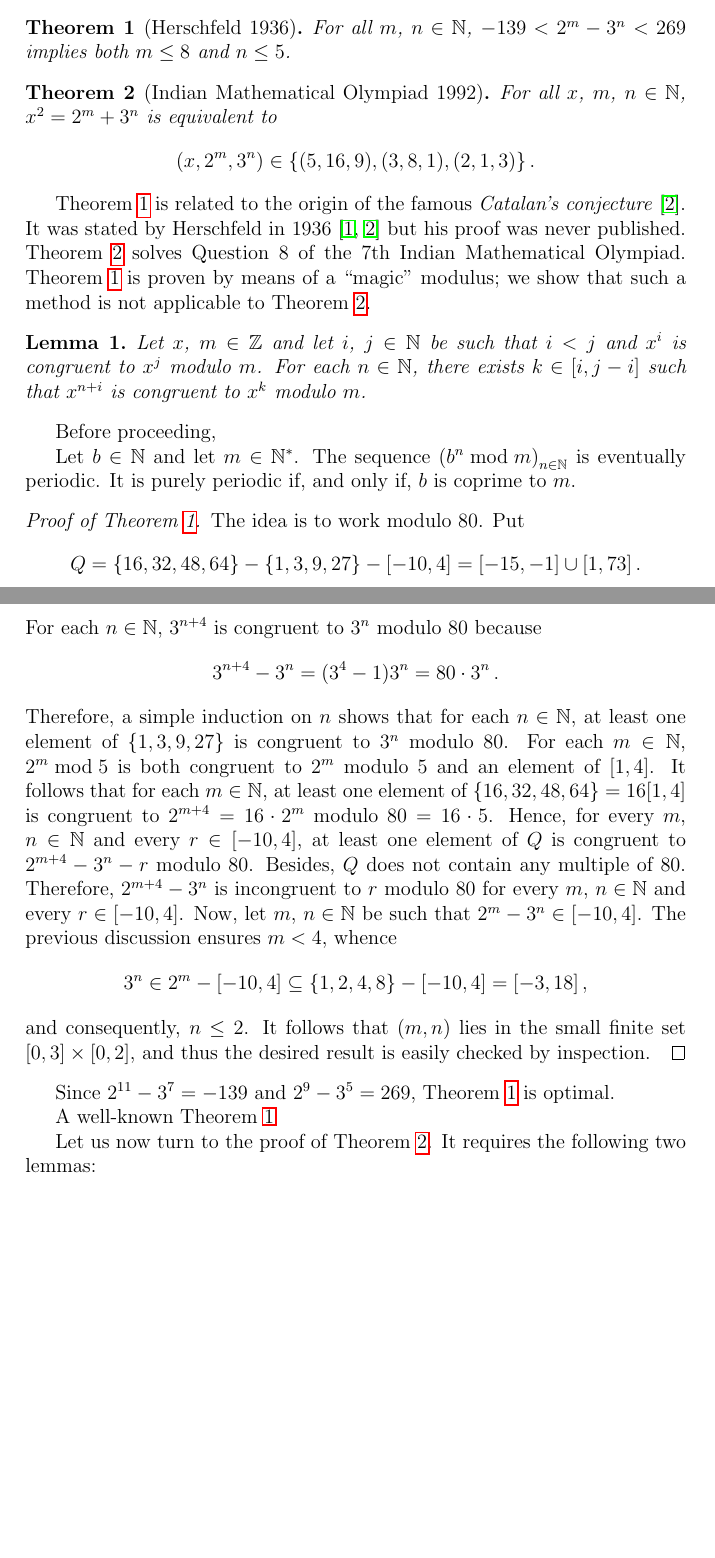
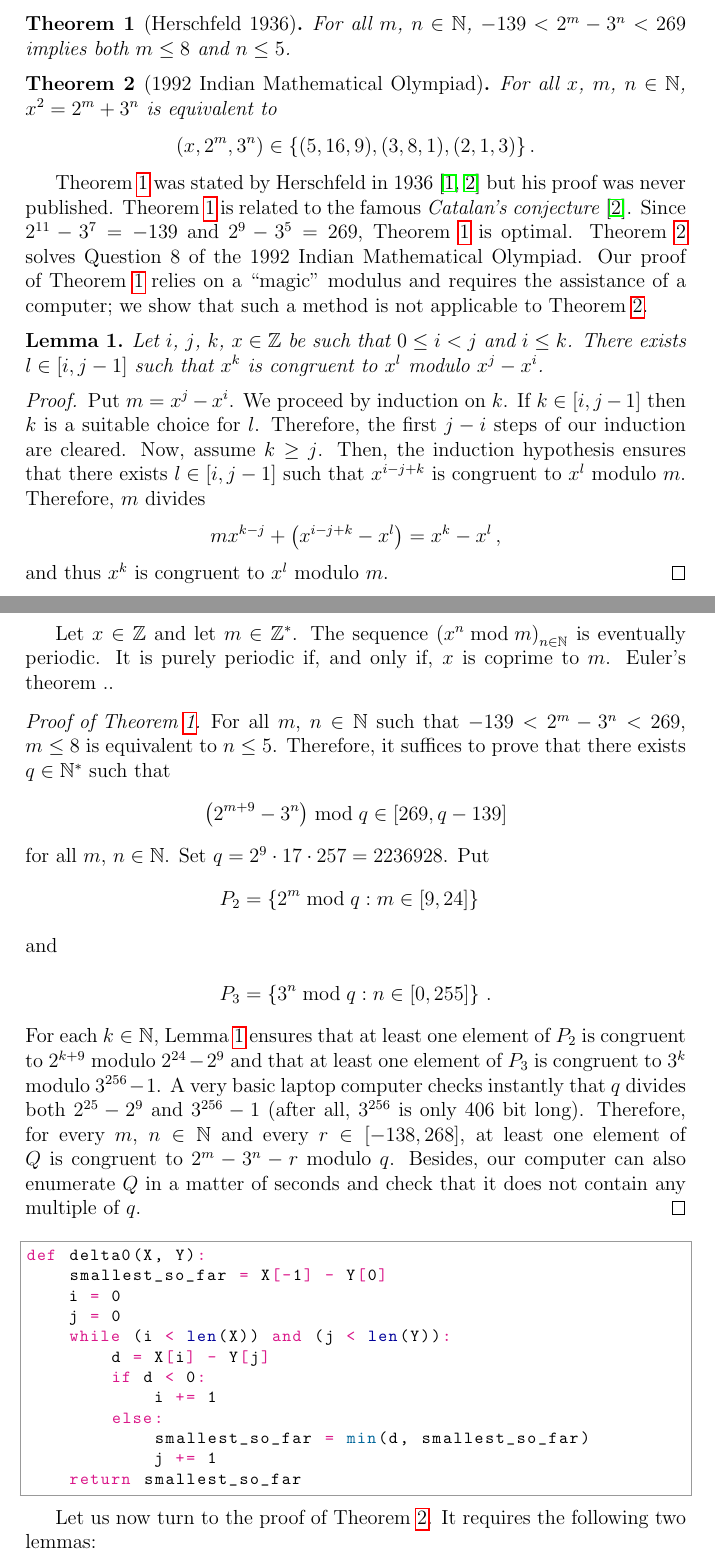
Before and after one commit to CCTVVMZZ/Powers-of-2-vs-powers-of-3, a LaTeX document (main_IndMO92.tex): two parts of pages 1 and 2 of 4 before the commit and two parts of pages 1 and 2 of 5 after it, joined at a grey line, cut so that both start at the same text, the shorter picture padded with empty space. Compiled offline with pdfLaTeX.

Commit message:
Essai nouvelle clef

```diff
--- a/main_IndMO92.tex
+++ b/main_IndMO92.tex
@@ -2,11 +2,12 @@
 
 \documentclass[12pt]{article}
 
-\usepackage{hyperref,amsthm,amsmath,amsfonts,enumerate,stmaryrd}
+\usepackage{hyperref,amsthm,amsmath,amsfonts,enumerate,pythonhighlight}
 
 \newcommand{\bZ}{\mathbb{Z}}
 \newcommand{\bZast}{\bZ^\ast}
 \newcommand{\bN}{\mathbb{N}} %{\bZ_{\ge 0}}
+
 \newcommand{\bNast}{\bN^*}
 \newcommand{\binover}{\mathbin{/}}
 
@@ -53,66 +54,101 @@
      $$
    \end{theorem}
 
-   Theorem~\ref{thm:2m-moins-3n} is related to the origin
-   of the famous \emph{Catalan's conjecture} \cite{Ribenboim-Catalan}.
-   It was stated by Herschfeld in 1936 \cite{Herschfeld36, Ribenboim-Catalan} but his proof was never published.
-   Theorem~\ref{thm:IndMO} solves Question~$8$ of the $7$th Indian Mathematical Olympiad.
-   Theorem~\ref{thm:2m-moins-3n} is proven by means of a ``magic'' modulus;
+
+   Theorem~\ref{thm:2m-moins-3n}
+   was stated by Herschfeld in 1936 \cite{Herschfeld36, Ribenboim-Catalan} but his proof was never published.
+   Theorem~\ref{thm:2m-moins-3n} is related to the famous \emph{Catalan's conjecture} \cite{Ribenboim-Catalan}.
+   Since $2^{11} - 3^7 = - 139$ and $2^9 - 3^5 = 269$,
+   Theorem~\ref{thm:2m-moins-3n} is optimal.
+   Theorem~\ref{thm:IndMO} solves Question~$8$ of the $1992$ Indian Mathematical Olympiad.
+   Our proof of Theorem~\ref{thm:2m-moins-3n} relies on a ``magic'' modulus and requires the assistance of a computer;
    we show that such a method is not applicable to Theorem~\ref{thm:IndMO}.
 
-   \begin{lemma}
-     Let $x$, $m \in \bZ$ and let $i$, $j \in \bN$
-     be such that $i < j$ and $x^i$ is congruent to $x^j$ modulo~$m$.
-     For each $n \in \bN$,
-     there exists $k \in [i, j - i]$ such that $x^{n + i}$ is congruent to $x^k$ modulo~$m$.
+   \begin{lemma} \label{lem:powers-congruent}
+     Let $i$, $j$, $k$, $x \in \bZ$ be such that $0 \le i < j$ and $i \le k$.
+     There exists $l \in [i, j - 1]$ such that
+     $x^k$ is congruent to  $x^l$ modulo $x^j - x^i$.
+     %$x^{i + k}$ is congruent to $x^{i + k \bmod (j - i)}$ modulo $x^j - x^i$.
    \end{lemma}
-   Before proceeding,
 
-   Let $b \in \bN$ and let $m \in \bNast$.
-   The sequence $\left( b^n \bmod m \right)_{n \in \bN}$ is eventually periodic.
-   It is purely periodic if, and only if, $b$ is coprime to~$m$.
+   \begin{proof}
+     Put $m = x^j - x^i$.
+     We proceed by induction on~$k$.
+     If $k \in [i, j - 1]$ then $k$ is a suitable choice for~$l$.
+     Therefore, the first $j - i$ steps of our induction are cleared.
+     Now, assume $k \ge j$. %or equivalently, $k - j \in \bN$.
+     Then,
+     the induction hypothesis ensures that there exists $l \in [i, j - 1]$ such that
+     $x^{i - j + k}$ is congruent to $x^l$ modulo~$m$.
+     Therefore, $m$ divides
+     $$
+     % = (x^k - x^{i - j + k}) + (x^{i - j + k} - x^l)
+     m x^{k - j} + \left(x^{i - j + k} - x^l \right) =  x^k - x^l \,,
+   $$
+   and thus $x^k$ is congruent to $x^l$ modulo~$m$.
+     % Besides, $x^k$ is congruent to $x^{i - j + k}$  modulo $m$ because
+     % $x^k - x^{i - j + k} = m x^{k - j}$.
+  %   It follows that $x^k$ is congruent to $x^l$ modulo $m$ by transitivity.
+     \end{proof}
+
+   Let $x \in \bZ$ and let $m \in \bZast$.
+   The sequence $\left( x^n \bmod m \right)_{n \in \bN}$ is eventually periodic.
+   It is purely periodic if, and only if, $x$ is coprime to~$m$.
+   Euler's theorem ..
 
    \begin{proof}[Proof of Theorem~\ref{thm:2m-moins-3n}]
-     The idea is to work modulo $80$.
+     For all $m$, $n \in \bN$ such that $- 139 < 2^m - 3^n < 269$, $m \le 8$ is equivalent to $n \le 5$.
+     %because $269 + 3^5 = 2^9$ and $139 + 2^8 < 729 = 3^6$.
+     Therefore, it suffices to prove that there exists $q \in \bNast$
+     such that
+     $$
+\left( 2^{m + 9} - 3^n \right) \bmod q  \in [269, q - 139]
+     $$
+     for all $m$, $n \in \bN$.
+     Set $q = 2^9 \cdot 17 \cdot 257 = 2236928$.
      Put
-     $$
-     Q  = \{ 16, 32, 48, 64 \}  - \{ 1, 3, 9, 27 \}  - [- 10, 4] = [-15, - 1] \cup [1, 73] \,.
-     $$
-     %\end{align*}
-     For each $n \in \bN$,
-     $3^{n + 4}$ is congruent to $3^n$ modulo $80$ because
-     $$3^{n + 4} - 3^n =  (3^4 - 1) 3^n = 80 \cdot  3^n \, .
-     $$
-     Therefore,
-     a simple induction on $n$ shows that for each $n \in \bN$,
-     at least one element of $\{ 1, 3, 9, 27 \}$ is congruent to $3^n$ modulo $80$.
-     For each $m \in \bN$,
-     $2^m \bmod 5$
-     is both congruent to $2^m$ modulo $5$ and an element of $[1, 4]$.
-     It follows that for each $m \in \bN$,
-     at least one element of
-     $\{ 16, 32, 48, 64 \} = 16 [1, 4]$ is congruent to $2^{m + 4}  = 16  \cdot 2^m$ modulo $80 = 16 \cdot 5$.
-     Hence, for every $m$, $n \in \bN$ and every $r \in [-10, 4]$,
-     at least one element of $Q$ is congruent to $2^{m + 4} - 3^n - r$ modulo $80$.
-     Besides, $Q$ does not contain any multiple of $80$.
-     Therefore,
-     $2^{m + 4}  - 3^n$ is incongruent to $r$ modulo $80$
-     for every $m$, $n \in \bN$ and every $r \in [- 10, 4]$.
-     Now, let $m$, $n \in \bN$ be such that $2^m - 3^n \in [-10, 4]$.
-     The previous discussion ensures $m < 4$,
-     whence
-     $$
-     3^n \in 2^m - [- 10, 4] \subseteq \{ 1, 2, 4, 8 \} - [- 10, 4] = [ -3, 18] \, ,
-     $$
-     and consequently, $n \le 2$.
-     It follows that $(m, n)$ lies in the small finite set $[0, 3] \times [0, 2]$,
-     and thus the desired result is easily checked by inspection.
+     % $$
+     % P_2  = \left\{ 2^m \bmod q : m \in [9, 24] \right\}
+     % $$
+     % and
+     % $$
+     % P_3  = \left\{ 3^n \bmod q : n \in [0, 255] \right\} \,.
+     % $$
+     \begin{align*}
+     P_2 & = \left\{ 2^m \bmod q : m \in [9, 24] \right\}
+               \intertext{and}
+     P_3 & = \left\{ 3^n \bmod q : n \in [0, 255] \right\} \,.
+      \end{align*}
+     For each $k  \in \bN$,
+     Lemma~\ref{lem:powers-congruent} ensures that
+     at least one element of $P_2$ is congruent to $2^{k + 9}$  modulo $2^{24} - 2^9$
+     and that
+     at least one element of $P_3$ is congruent to $3^k$ modulo $3^{256} - 1$.
+     A very basic laptop computer checks instantly that $q$ divides both $2^{25} - 2^9$ and $3^{256}  - 1$
+     (after all, $3^{256}$ is only $406$ bit long).
+     Therefore, for every $m$, $n \in \bN$ and every $r \in [-138, 268]$,
+     at least one element of $Q$ is congruent to $2^m - 3^n - r$ modulo~$q$.
+     Besides,
+     our computer can also enumerate $Q$ in a matter of seconds and check that it does not contain any multiple of~$q$.
    \end{proof}
 
-   Since $2^{11} - 3^7 = - 139$ and $2^9 - 3^5 = 269$,
-   Theorem~\ref{thm:2m-moins-3n} is optimal.
+   %\lstinputlisting[language=Python]
 
-   A well-known Theorem~\ref{thm:2m-moins-3n}
+   \begin{python}
+def delta0(X, Y):
+    smallest_so_far = X[-1] - Y[0]
+    i = 0
+    j = 0
+    while (i < len(X)) and (j < len(Y)):
+        d = X[i] - Y[j]
+        if d < 0:
+            i += 1
+        else:
+            smallest_so_far = min(d, smallest_so_far)
+            j += 1
+    return smallest_so_far
+   \end{python}
+   % A well-known Theorem~\ref{thm:2m-moins-3n}
 
    Let us now turn to the proof of Theorem~\ref{thm:IndMO}.
    It requires the following two lemmas:
```
Also changed, not shown: main_IndMO92.tex (4 more changed lines).
